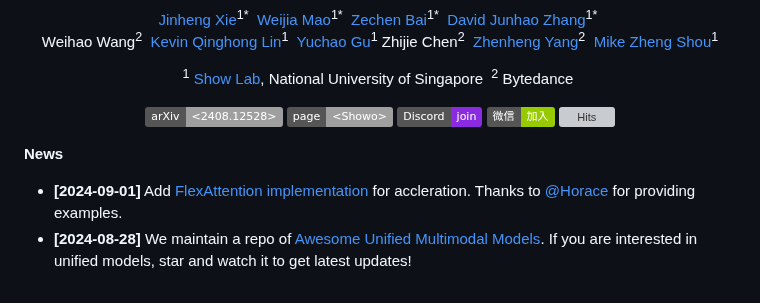
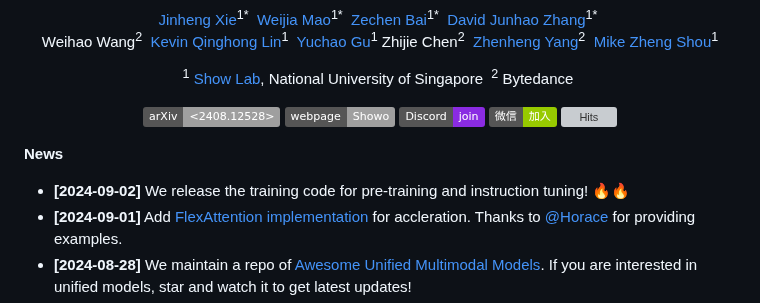
Before and after one commit to showlab/Show-o, a Markdown page: README.md, the part around one of its changes. Drawn GitHub-style; badges without logos; grey boxes are pictures that could not be loaded.

```diff
--- a/README.md
+++ b/README.md
@@ -17,11 +17,12 @@ Zhijie Chen<sup>2</sup>&nbsp;
 
 <sup>1</sup> [Show Lab](https://sites.google.com/view/showlab/home?authuser=0), National University of Singapore&nbsp; <sup>2</sup> Bytedance&nbsp;
 
-[![arXiv](https://img.shields.io/badge/arXiv-<2408.12528>-<COLOR>.svg)](https://arxiv.org/abs/2408.12528) [![page](https://img.shields.io/badge/page-<Showo>-<COLOR>.svg)](https://showlab.github.io/Show-o/) [![slack badge](https://img.shields.io/badge/Discord-join-blueviolet?logo=discord&amp)](https://discord.gg/Z7xdzYDa) [![WeChat badge](https://img.shields.io/badge/微信-加入-green?logo=wechat&amp)](https://github.com/showlab/Show-o/blob/main/docs/wechat_0826.jpg) [![Hits](https://hits.seeyoufarm.com/api/count/incr/badge.svg?url=https%3A%2F%2Fgithub.com%2Fshowlab%2FShow-o&count_bg=%234DC621&title_bg=%23811AD2&icon=&icon_color=%23E7E7E7&title=hits&edge_flat=false)](https://hits.seeyoufarm.com)
+[![arXiv](https://img.shields.io/badge/arXiv-<2408.12528>-<COLOR>.svg)](https://arxiv.org/abs/2408.12528) [![webpage](https://img.shields.io/badge/webpage-Showo-<COLOR>.svg)](https://showlab.github.io/Show-o/) [![slack badge](https://img.shields.io/badge/Discord-join-blueviolet?logo=discord&amp)](https://discord.gg/Z7xdzYDa) [![WeChat badge](https://img.shields.io/badge/微信-加入-green?logo=wechat&amp)](https://github.com/showlab/Show-o/blob/main/docs/wechat_0826.jpg) [![Hits](https://hits.seeyoufarm.com/api/count/incr/badge.svg?url=https%3A%2F%2Fgithub.com%2Fshowlab%2FShow-o&count_bg=%234DC621&title_bg=%23811AD2&icon=&icon_color=%23E7E7E7&title=hits&edge_flat=false)](https://hits.seeyoufarm.com)
 
 </div>
 
 **News**
+* **[2024-09-02]** We release the training code for pre-training and instruction tuning! 🔥🔥
 * **[2024-09-01]** Add [FlexAttention implementation](https://github.com/showlab/Show-o/blob/main/training/omini_attention.py) for accleration. Thanks to [@Horace](https://github.com/Chillee) for providing examples.
 * **[2024-08-28]** We maintain a repo of [Awesome Unified Multimodal Models](https://github.com/showlab/Awesome-Unified-Multimodal-Models). If you are interested in unified models, star and watch it to get latest updates!
 * **[2024-08-27]** Add integration to Hugging Face! Thanks to @[NielsRogge](https://github.com/NielsRogge).
```
Also changed, not shown: other parts of README.md (+50 -0 lines).
